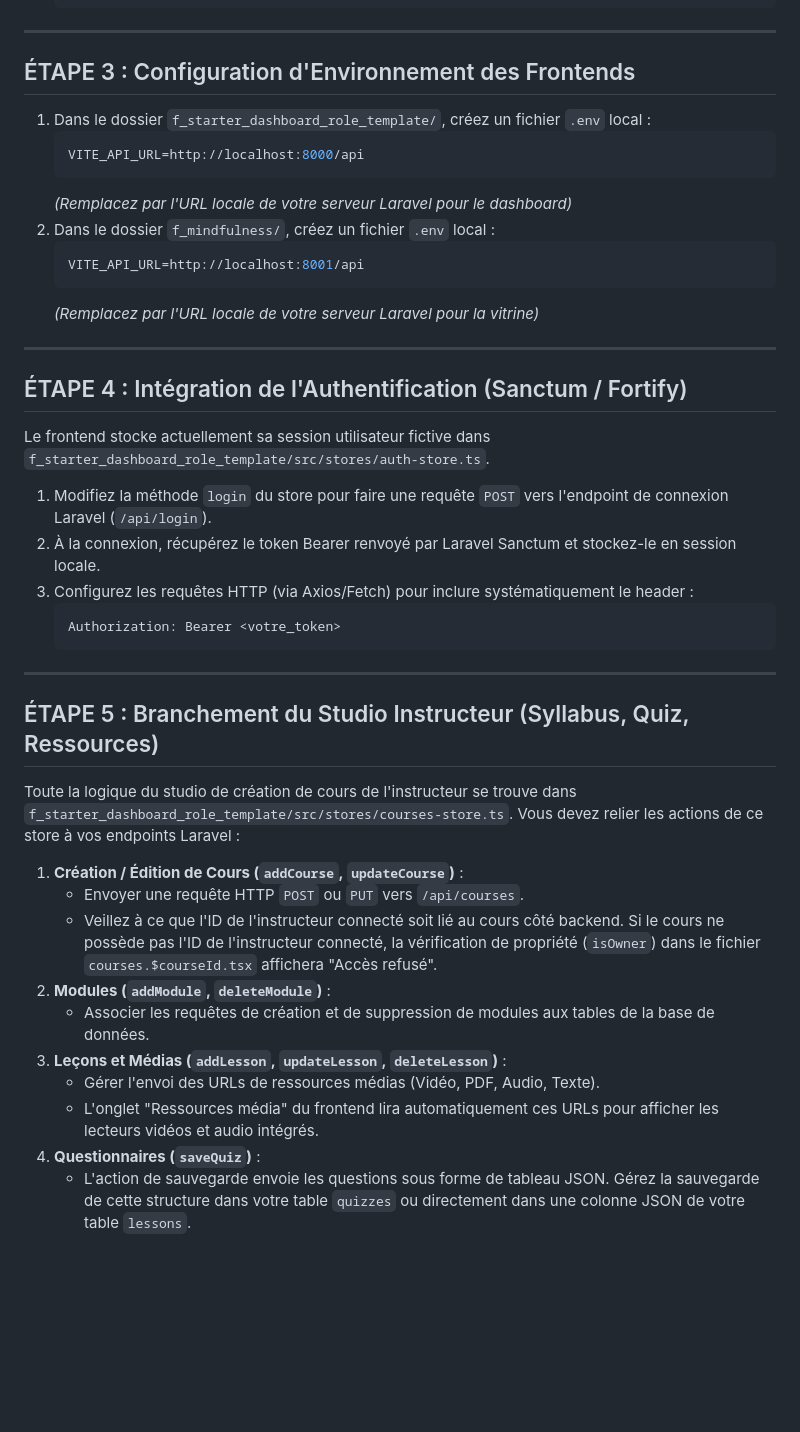
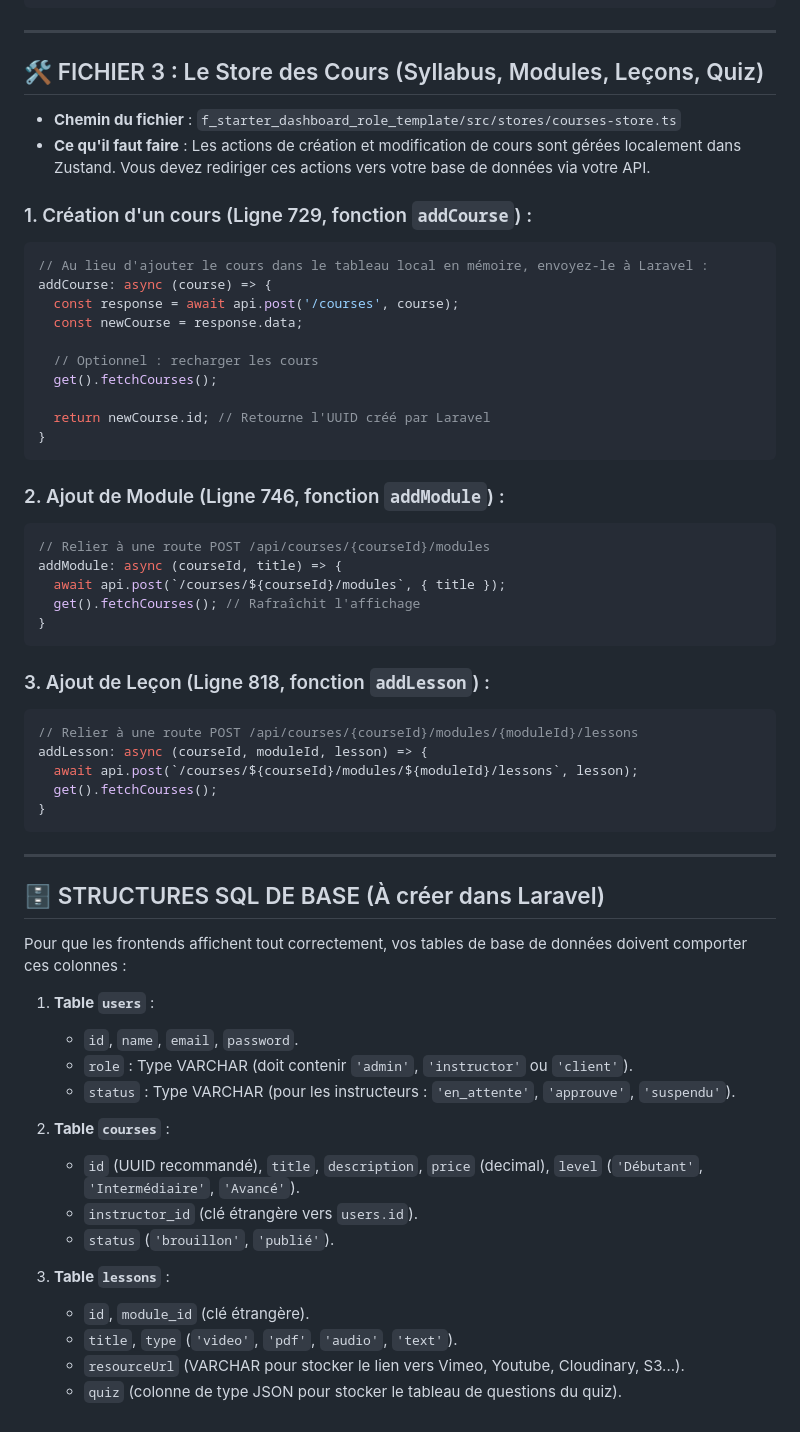
Before and after one commit to Creativityliberty/mindfulness-studio-ecosystem, a Markdown page: INSTRUCTIONS_DEVELOPPEUR.md, the part around one of its changes. Drawn GitHub-style; blank space fills up the shorter version.

````diff
--- a/INSTRUCTIONS_DEVELOPPEUR.md
+++ b/INSTRUCTIONS_DEVELOPPEUR.md
@@ -37,42 +68,59 @@ Ce document décrit les étapes précises à suivre pour connecter les frontends
 
 ---
 
-## ÉTAPE 3 : Configuration d'Environnement des Frontends
-1. Dans le dossier `f_starter_dashboard_role_template/`, créez un fichier `.env` local :
-   ```env
-   VITE_API_URL=http://localhost:8000/api
-   ```
-   *(Remplacez par l'URL locale de votre serveur Laravel pour le dashboard)*
-2. Dans le dossier `f_mindfulness/`, créez un fichier `.env` local :
-   ```env
-   VITE_API_URL=http://localhost:8001/api
-   ```
-   *(Remplacez par l'URL locale de votre serveur Laravel pour la vitrine)*
+## 🛠️ FICHIER 3 : Le Store des Cours (Syllabus, Modules, Leçons, Quiz)
+* **Chemin du fichier** : `f_starter_dashboard_role_template/src/stores/courses-store.ts`
+* **Ce qu'il faut faire** : Les actions de création et modification de cours sont gérées localement dans Zustand. Vous devez rediriger ces actions vers votre base de données via votre API.
+
+### 1. Création d'un cours (Ligne 729, fonction `addCourse`) :
+```typescript
+// Au lieu d'ajouter le cours dans le tableau local en mémoire, envoyez-le à Laravel :
+addCourse: async (course) => {
+  const response = await api.post('/courses', course);
+  const newCourse = response.data;
+
+  // Optionnel : recharger les cours
+  get().fetchCourses();
+
+  return newCourse.id; // Retourne l'UUID créé par Laravel
+}
+```
+
+### 2. Ajout de Module (Ligne 746, fonction `addModule`) :
+```typescript
+// Relier à une route POST /api/courses/{courseId}/modules
+addModule: async (courseId, title) => {
+  await api.post(`/courses/${courseId}/modules`, { title });
+  get().fetchCourses(); // Rafraîchit l'affichage
+}
+```
+
+### 3. Ajout de Leçon (Ligne 818, fonction `addLesson`) :
+```typescript
+// Relier à une route POST /api/courses/{courseId}/modules/{moduleId}/lessons
+addLesson: async (courseId, moduleId, lesson) => {
+  await api.post(`/courses/${courseId}/modules/${moduleId}/lessons`, lesson);
+  get().fetchCourses();
+}
+```
 
 ---
 
-## ÉTAPE 4 : Intégration de l'Authentification (Sanctum / Fortify)
-Le frontend stocke actuellement sa session utilisateur fictive dans `f_starter_dashboard_role_template/src/stores/auth-store.ts`.
-1. Modifiez la méthode `login` du store pour faire une requête `POST` vers l'endpoint de connexion Laravel (`/api/login`).
-2. À la connexion, récupérez le token Bearer renvoyé par Laravel Sanctum et stockez-le en session locale.
-3. Configurez les requêtes HTTP (via Axios/Fetch) pour inclure systématiquement le header :
-   ```javascript
-   Authorization: Bearer <votre_token>
-   ```
+## 🗄️ STRUCTURES SQL DE BASE (À créer dans Laravel)
+Pour que les frontends affichent tout correctement, vos tables de base de données doivent comporter ces colonnes :
 
----
+1. **Table `users`** :
+   * `id`, `name`, `email`, `password`.
+   * `role` : Type VARCHAR (doit contenir `'admin'`, `'instructor'` ou `'client'`).
+   * `status` : Type VARCHAR (pour les instructeurs : `'en_attente'`, `'approuve'`, `'suspendu'`).
 
-## ÉTAPE 5 : Branchement du Studio Instructeur (Syllabus, Quiz, Ressources)
-Toute la logique du studio de création de cours de l'instructeur se trouve dans `f_starter_dashboard_role_template/src/stores/courses-store.ts`.
-Vous devez relier les actions de ce store à vos endpoints Laravel :
+2. **Table `courses`** :
+   * `id` (UUID recommandé), `title`, `description`, `price` (decimal), `level` (`'Débutant'`, `'Intermédiaire'`, `'Avancé'`).
+   * `instructor_id` (clé étrangère vers `users.id`).
+   * `status` (`'brouillon'`, `'publié'`).
 
-1. **Création / Édition de Cours (`addCourse`, `updateCourse`)** :
-   * Envoyer une requête HTTP `POST` ou `PUT` vers `/api/courses`.
-   * Veillez à ce que l'ID de l'instructeur connecté soit lié au cours côté backend. Si le cours ne possède pas l'ID de l'instructeur connecté, la vérification de propriété (`isOwner`) dans le fichier `courses.$courseId.tsx` affichera "Accès refusé".
-2. **Modules (`addModule`, `deleteModule`)** :
-   * Associer les requêtes de création et de suppression de modules aux tables de la base de données.
-3. **Leçons et Médias (`addLesson`, `updateLesson`, `deleteLesson`)** :
-   * Gérer l'envoi des URLs de ressources médias (Vidéo, PDF, Audio, Texte).
-   * L'onglet "Ressources média" du frontend lira automatiquement ces URLs pour afficher les lecteurs vidéos et audio intégrés.
-4. **Questionnaires (`saveQuiz`)** :
-   * L'action de sauvegarde envoie les questions sous forme de tableau JSON. Gérez la sauvegarde de cette structure dans votre table `quizzes` ou directement dans une colonne JSON de votre table `lessons`.
+3. **Table `lessons`** :
+   * `id`, `module_id` (clé étrangère).
+   * `title`, `type` (`'video'`, `'pdf'`, `'audio'`, `'text'`).
+   * `resourceUrl` (VARCHAR pour stocker le lien vers Vimeo, Youtube, Cloudinary, S3...).
+   * `quiz` (colonne de type JSON pour stocker le tableau de questions du quiz).
````
Also changed, not shown: other parts of INSTRUCTIONS_DEVELOPPEUR.md (+60 -29 lines).
